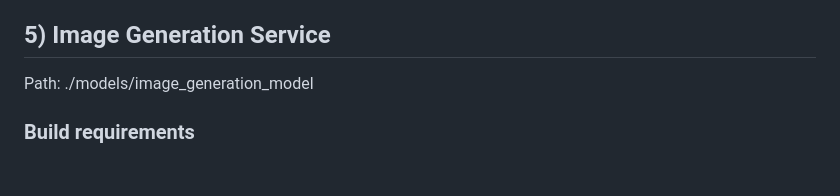
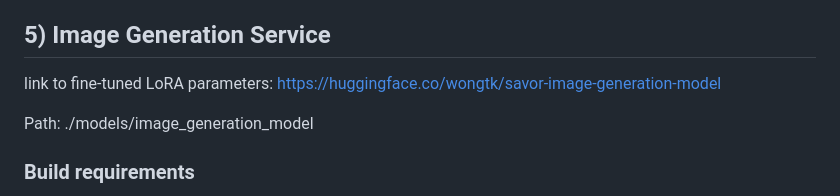
Before and after one commit to tk-wong/savor_app, a Markdown page: README.md, the part around the change. Drawn GitHub-style; blank space fills up the shorter version.

Commit message:
Update README with LoRA parameters link
Add link to fine-tuned LoRA parameters for image generation.

```diff
--- a/README.md
+++ b/README.md
@@ -198,6 +198,8 @@ Service bind:
 
 ## 5) Image Generation Service
 
+link to fine-tuned LoRA parameters: https://huggingface.co/wongtk/savor-image-generation-model
+
 Path: ./models/image_generation_model
 
 ### Build requirements
```
